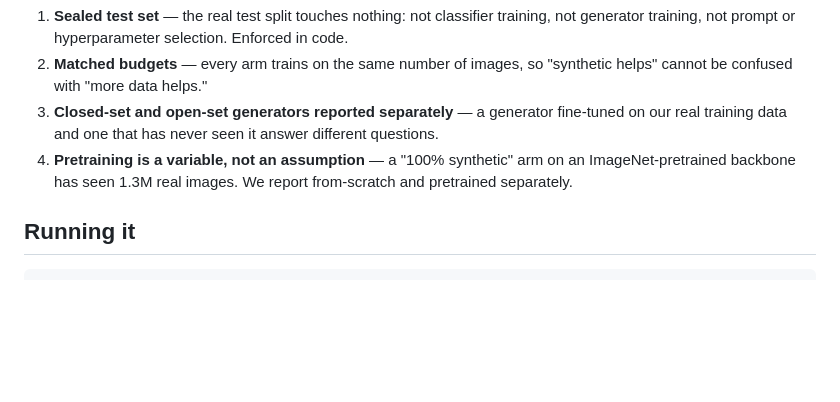
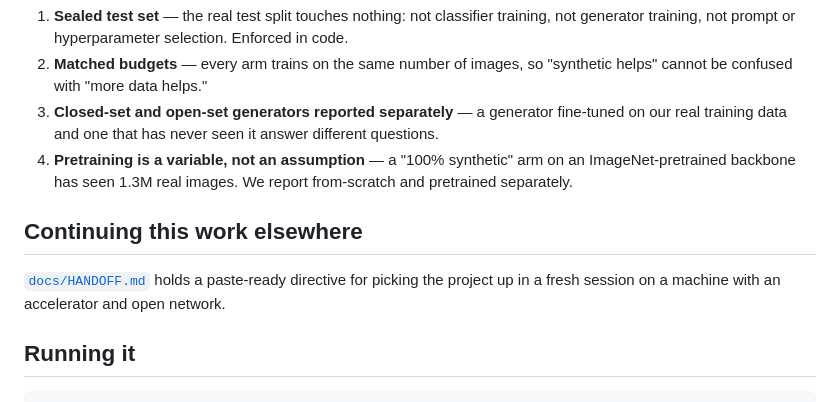
Before and after one commit to GLESAV/fake_it_til_you_make_it, a Markdown page: README.md, the part around the change. Rendered like a GitHub page; blank space fills up the shorter version.

```diff
--- a/README.md
+++ b/README.md
@@ -61,6 +61,11 @@ The four that most of this literature gets wrong, and that we bind ourselves to:
 4. **Pretraining is a variable, not an assumption** — a "100% synthetic" arm on an
    ImageNet-pretrained backbone has seen 1.3M real images. We report from-scratch and
    pretrained separately.
+
+## Continuing this work elsewhere
+
+[`docs/HANDOFF.md`](docs/HANDOFF.md) holds a paste-ready directive for picking the
+project up in a fresh session on a machine with an accelerator and open network.
 
 ## Running it
 
```
Also changed, not shown: docs/HANDOFF.md (added, +119 -0 lines).
